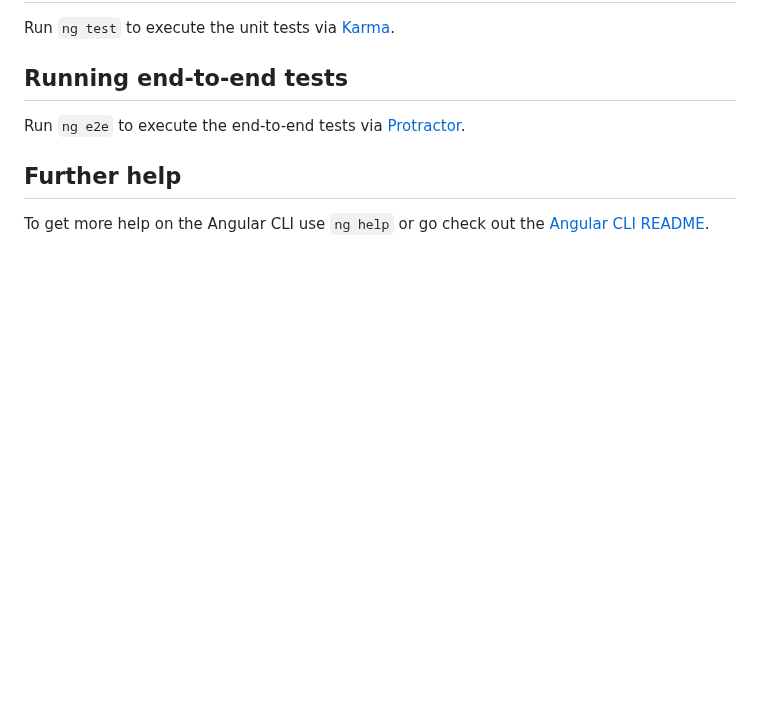
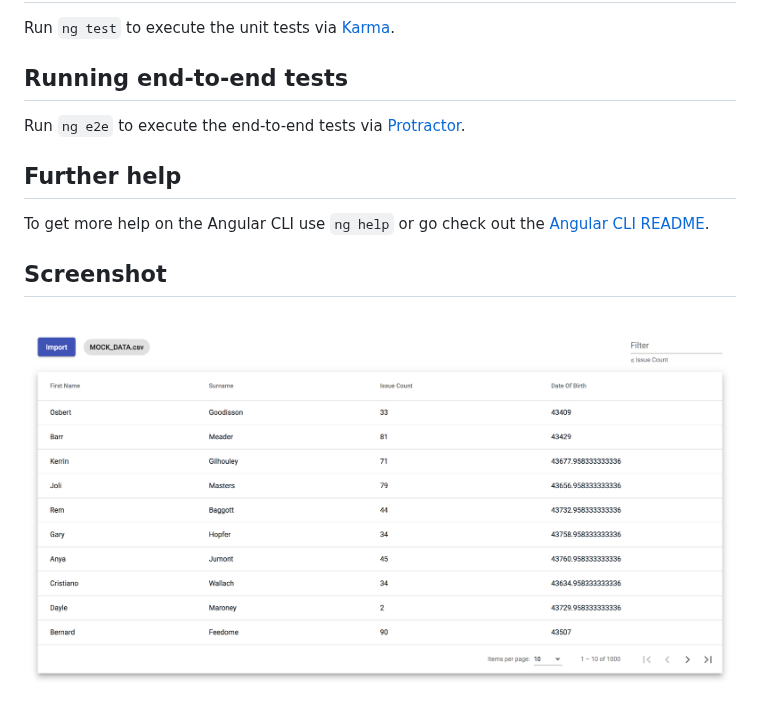
Before and after one commit to jagpreetsingh83/bb-file-reader, a Markdown page: README.md, the part around the change. Rendered like a GitHub page; pictures changed too: screenshot.png (added); blank space fills up the shorter version.

Commit message:
Added screenshot

```diff
--- a/README.md
+++ b/README.md
@@ -30,3 +30,7 @@ Run `ng e2e` to execute the end-to-end tests via [Protractor](http://www.protrac
 ## Further help
 
 To get more help on the Angular CLI use `ng help` or go check out the [Angular CLI README](https://github.com/angular/angular-cli/blob/master/README.md).
+
+## Screenshot
+
+![Overview of the application](screenshot.png)
```
